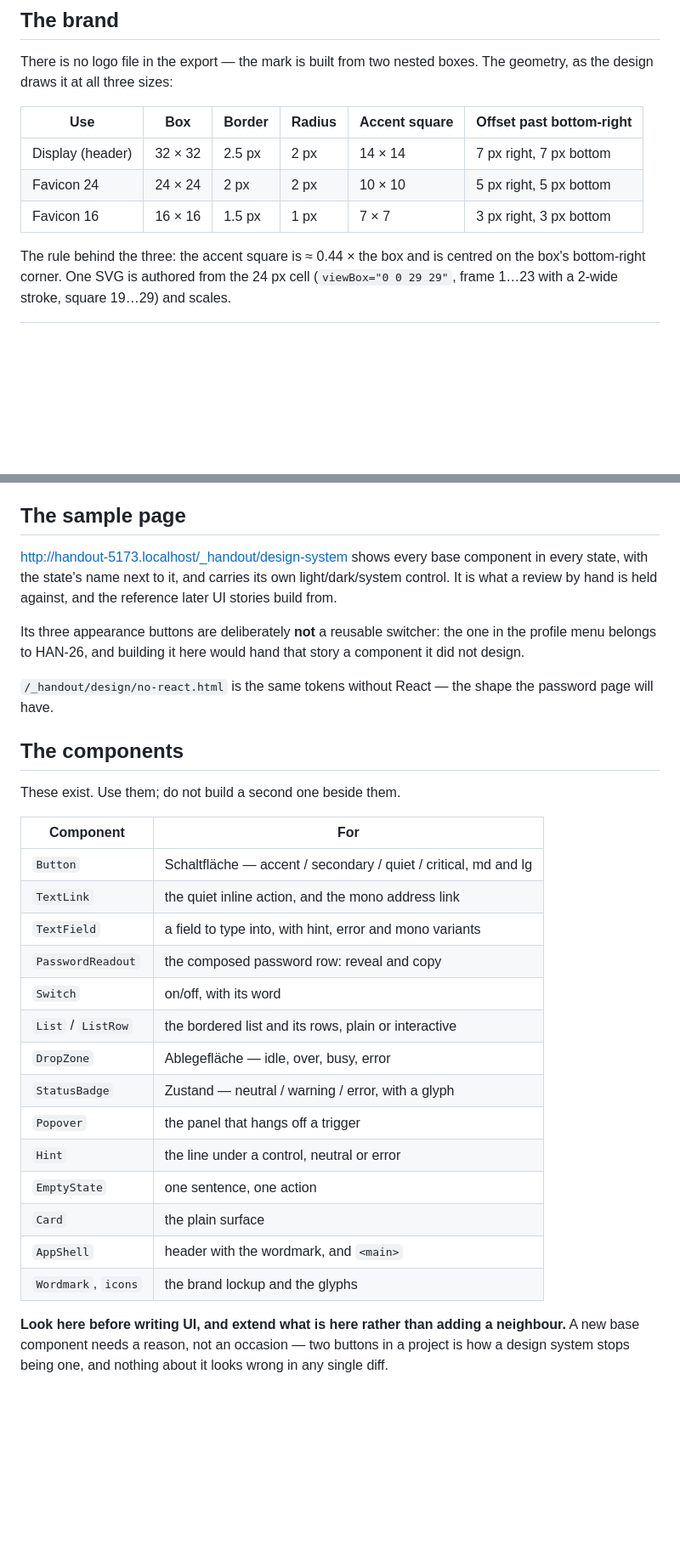
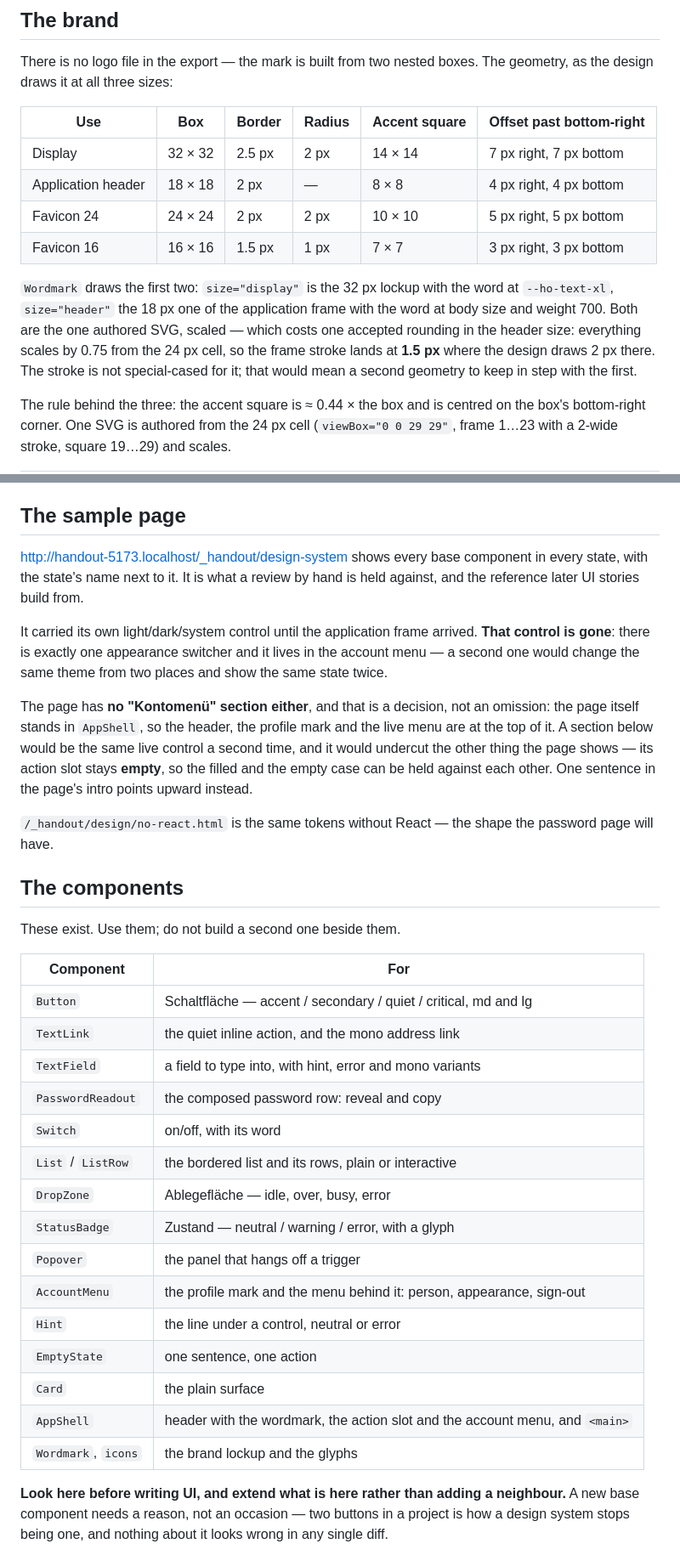
Before and after one commit to thorque/handout, a Markdown page: docs/design-system.md, 2 parts joined by grey strips. Shown at 85% size. GitHub-like rendering; blank space fills up the shorter version.

```diff
--- a/docs/design-system.md
+++ b/docs/design-system.md
@@ -255,11 +264,19 @@ would claim a dependency the build does not have.
 There is no logo file in the export — the mark is built from two nested boxes. The geometry,
 as the design draws it at all three sizes:
 
-| Use              | Box     | Border | Radius | Accent square | Offset past bottom-right |
-| ---------------- | ------- | ------ | ------ | ------------- | ------------------------ |
-| Display (header) | 32 × 32 | 2.5 px | 2 px   | 14 × 14       | 7 px right, 7 px bottom  |
-| Favicon 24       | 24 × 24 | 2 px   | 2 px   | 10 × 10       | 5 px right, 5 px bottom  |
-| Favicon 16       | 16 × 16 | 1.5 px | 1 px   | 7 × 7         | 3 px right, 3 px bottom  |
+| Use                | Box     | Border | Radius | Accent square | Offset past bottom-right |
+| ------------------ | ------- | ------ | ------ | ------------- | ------------------------ |
+| Display            | 32 × 32 | 2.5 px | 2 px   | 14 × 14       | 7 px right, 7 px bottom  |
+| Application header | 18 × 18 | 2 px   | —      | 8 × 8         | 4 px right, 4 px bottom  |
+| Favicon 24         | 24 × 24 | 2 px   | 2 px   | 10 × 10       | 5 px right, 5 px bottom  |
+| Favicon 16         | 16 × 16 | 1.5 px | 1 px   | 7 × 7         | 3 px right, 3 px bottom  |
+
+`Wordmark` draws the first two: `size="display"` is the 32 px lockup with the word at
+`--ho-text-xl`, `size="header"` the 18 px one of the application frame with the word at body
+size and weight 700. Both are the one authored SVG, scaled — which costs one accepted
+rounding in the header size: everything scales by 0.75 from the 24 px cell, so the frame
+stroke lands at **1.5 px** where the design draws 2 px there. The stroke is not special-cased
+for it; that would mean a second geometry to keep in step with the first.
 
 The rule behind the three: the accent square is ≈ 0.44 × the box and is centred on the box's
 bottom-right corner. One SVG is authored from the 24 px cell (`viewBox="0 0 29 29"`, frame
@@ -305,12 +322,20 @@ accepted for an internal tool.
 ## The sample page
 
 <http://handout-5173.localhost/_handout/design-system> shows every base component in every
-state, with the state's name next to it, and carries its own light/dark/system control. It
-is what a review by hand is held against, and the reference later UI stories build from.
+state, with the state's name next to it. It is what a review by hand is held against, and
+the reference later UI stories build from.
 
-Its three appearance buttons are deliberately **not** a reusable switcher: the one in the
-profile menu belongs to HAN-26, and building it here would hand that story a component it
-did not design.
+It carried its own light/dark/system control until the application frame arrived. **That
+control is gone**: there is exactly one appearance switcher and it lives in the account
+menu — a second one would change the same theme from two places and show the same state
+twice.
+
+The page has **no "Kontomenü" section either**, and that is a decision, not an omission: the
+page itself stands in `AppShell`, so the header, the profile mark and the live menu are at
+the top of it. A section below would be the same live control a second time, and it would
+undercut the other thing the page shows — its action slot stays **empty**, so the filled and
+the empty case can be held against each other. One sentence in the page's intro points
+upward instead.
 
 `/_handout/design/no-react.html` is the same tokens without React — the shape the password
 page will have.
@@ -319,22 +344,23 @@ page will have.
 
 These exist. Use them; do not build a second one beside them.
 
-| Component           | For                                                             |
-| ------------------- | --------------------------------------------------------------- |
-| `Button`            | Schaltfläche — accent / secondary / quiet / critical, md and lg |
-| `TextLink`          | the quiet inline action, and the mono address link              |
-| `TextField`         | a field to type into, with hint, error and mono variants        |
-| `PasswordReadout`   | the composed password row: reveal and copy                      |
-| `Switch`            | on/off, with its word                                           |
-| `List` / `ListRow`  | the bordered list and its rows, plain or interactive            |
-| `DropZone`          | Ablegefläche — idle, over, busy, error                          |
-| `StatusBadge`       | Zustand — neutral / warning / error, with a glyph               |
-| `Popover`           | the panel that hangs off a trigger                              |
-| `Hint`              | the line under a control, neutral or error                      |
-| `EmptyState`        | one sentence, one action                                        |
-| `Card`              | the plain surface                                               |
-| `AppShell`          | header with the wordmark, and `<main>`                          |
-| `Wordmark`, `icons` | the brand lockup and the glyphs                                 |
+| Component           | For                                                                          |
+| ------------------- | ---------------------------------------------------------------------------- |
+| `Button`            | Schaltfläche — accent / secondary / quiet / critical, md and lg              |
+| `TextLink`          | the quiet inline action, and the mono address link                           |
+| `TextField`         | a field to type into, with hint, error and mono variants                     |
+| `PasswordReadout`   | the composed password row: reveal and copy                                   |
+| `Switch`            | on/off, with its word                                                        |
+| `List` / `ListRow`  | the bordered list and its rows, plain or interactive                         |
+| `DropZone`          | Ablegefläche — idle, over, busy, error                                       |
+| `StatusBadge`       | Zustand — neutral / warning / error, with a glyph                            |
+| `Popover`           | the panel that hangs off a trigger                                           |
+| `AccountMenu`       | the profile mark and the menu behind it: person, appearance, sign-out        |
+| `Hint`              | the line under a control, neutral or error                                   |
+| `EmptyState`        | one sentence, one action                                                     |
+| `Card`              | the plain surface                                                            |
+| `AppShell`          | header with the wordmark, the action slot and the account menu, and `<main>` |
+| `Wordmark`, `icons` | the brand lockup and the glyphs                                              |
 
 **Look here before writing UI, and extend what is here rather than adding a neighbour.** A
 new base component needs a reason, not an occasion — two buttons in a project is how a
```
Also changed, not shown: other parts of docs/design-system.md (+62 -8 lines).
